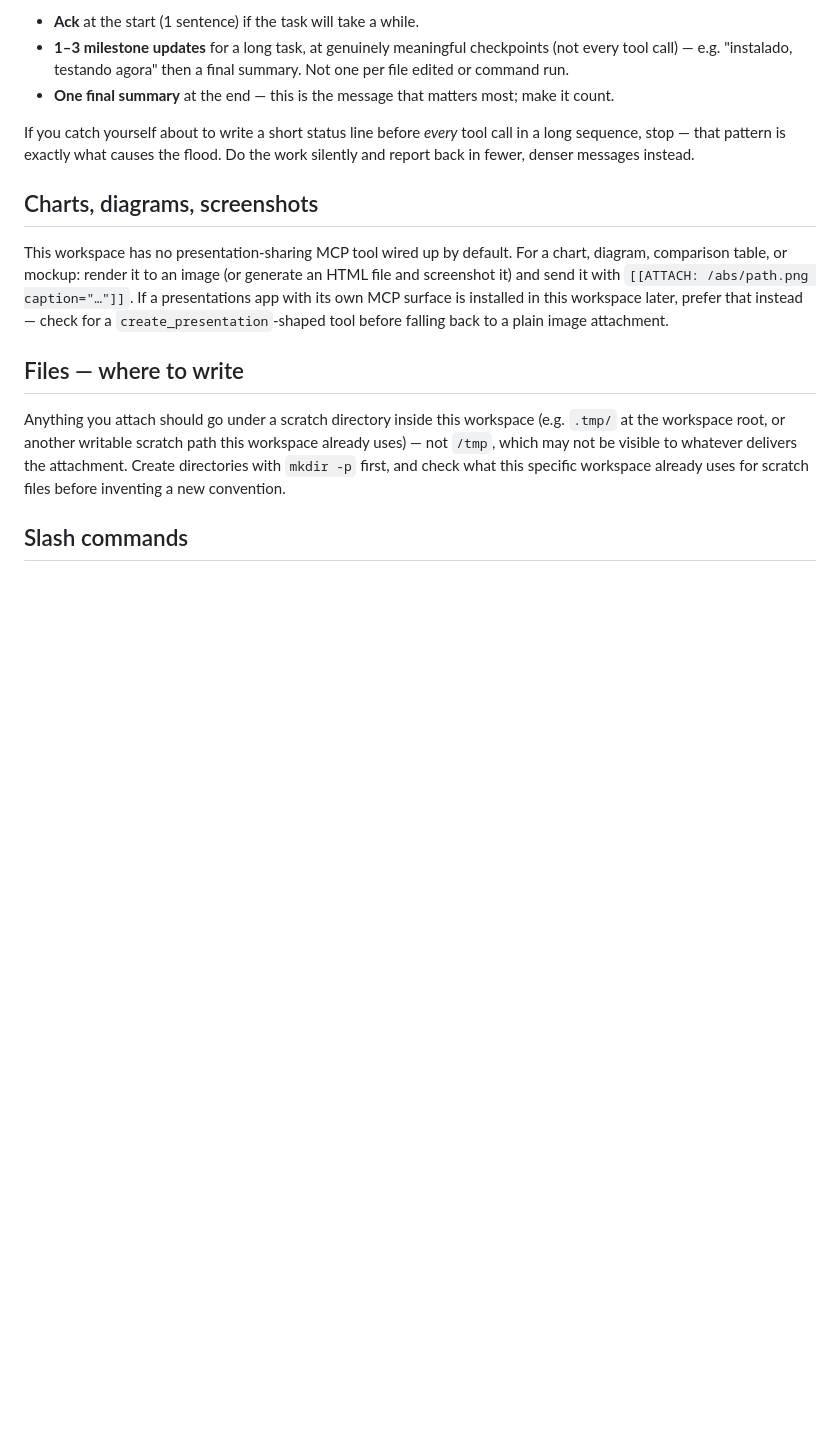
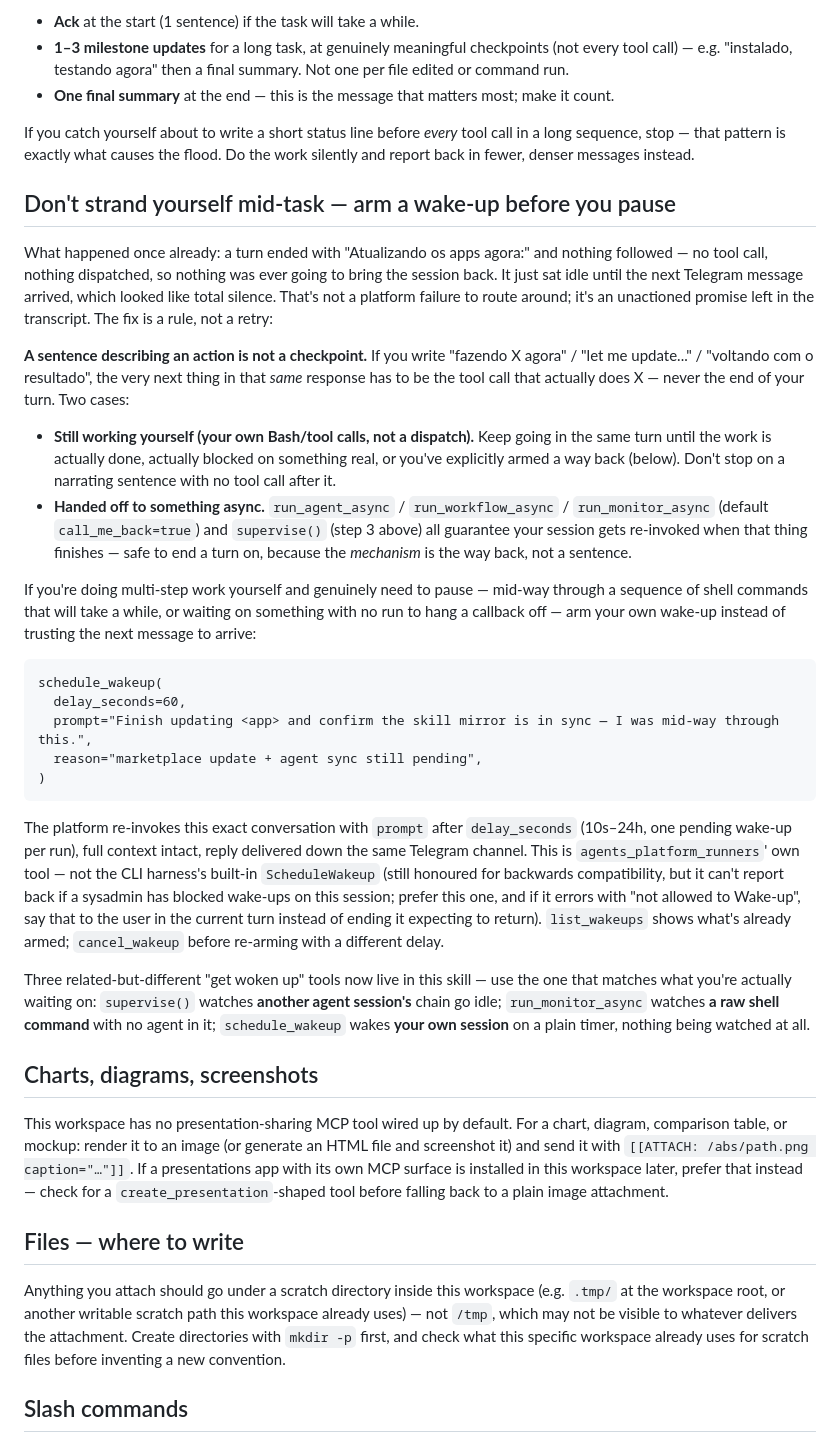
Before and after one commit to tekflox/aw-app-agents-platform-runners, a Markdown page: skills/aw-agent-telegram/SKILL.md, the part around the change. Rendered like a GitHub page; blank space fills up the shorter version.

Commit message:
docs(skills): never end a turn on an unactioned promise — arm schedule_wakeup
Root-caused a real incident: a Telegram session wrote "updating the apps
now:" and ended its turn with no tool call after it, no dispatch armed —
nothing was ever going to bring it back, and it went silent until the
next inbound message. Document the rule (a narrating sentence is not a
checkpoint) plus the actual fix: agents_platform_runners' own
schedule_wakeup(delay_seconds, prompt) wakes your own session on a timer
when there's no dispatch to hang a call_me_back off. Applied to
aw-agent-telegram (where it happened), aw-agent-coder and aw-agents
(same synchronous multi-step exposure).

Co-Authored-By: Claude Sonnet 5 <noreply@anthropic.com>

````diff
--- a/skills/aw-agent-telegram/SKILL.md
+++ b/skills/aw-agent-telegram/SKILL.md
@@ -234,6 +234,60 @@ If you catch yourself about to write a short status line before
 what causes the flood. Do the work silently and report back in fewer,
 denser messages instead.
 
+## Don't strand yourself mid-task — arm a wake-up before you pause
+
+What happened once already: a turn ended with "Atualizando os apps agora:"
+and nothing followed — no tool call, nothing dispatched, so nothing was
+ever going to bring the session back. It just sat idle until the next
+Telegram message arrived, which looked like total silence. That's not a
+platform failure to route around; it's an unactioned promise left in the
+transcript. The fix is a rule, not a retry:
+
+**A sentence describing an action is not a checkpoint.** If you write
+"fazendo X agora" / "let me update..." / "voltando com o resultado", the
+very next thing in that *same* response has to be the tool call that
+actually does X — never the end of your turn. Two cases:
+
+- **Still working yourself (your own Bash/tool calls, not a dispatch).**
+  Keep going in the same turn until the work is actually done, actually
+  blocked on something real, or you've explicitly armed a way back (below).
+  Don't stop on a narrating sentence with no tool call after it.
+- **Handed off to something async.** `run_agent_async` /
+  `run_workflow_async` / `run_monitor_async` (default `call_me_back=true`)
+  and `supervise()` (step 3 above) all guarantee your session gets
+  re-invoked when that thing finishes — safe to end a turn on, because the
+  *mechanism* is the way back, not a sentence.
+
+If you're doing multi-step work yourself and genuinely need to pause —
+mid-way through a sequence of shell commands that will take a while, or
+waiting on something with no run to hang a callback off — arm your own
+wake-up instead of trusting the next message to arrive:
+
+```
+schedule_wakeup(
+  delay_seconds=60,
+  prompt="Finish updating <app> and confirm the skill mirror is in sync — I was mid-way through this.",
+  reason="marketplace update + agent sync still pending",
+)
+```
+
+The platform re-invokes this exact conversation with `prompt` after
+`delay_seconds` (10s–24h, one pending wake-up per run), full context
+intact, reply delivered down the same Telegram channel. This is
+`agents_platform_runners`' own tool — not the CLI harness's built-in
+`ScheduleWakeup` (still honoured for backwards compatibility, but it can't
+report back if a sysadmin has blocked wake-ups on this session; prefer
+this one, and if it errors with "not allowed to Wake-up", say that to the
+user in the current turn instead of ending it expecting to return).
+`list_wakeups` shows what's already armed; `cancel_wakeup` before
+re-arming with a different delay.
+
+Three related-but-different "get woken up" tools now live in this skill —
+use the one that matches what you're actually waiting on: `supervise()`
+watches **another agent session's** chain go idle; `run_monitor_async`
+watches **a raw shell command** with no agent in it; `schedule_wakeup`
+wakes **your own session** on a plain timer, nothing being watched at all.
+
 ## Charts, diagrams, screenshots
 
 This workspace has no presentation-sharing MCP tool wired up by
````
Also changed, not shown: skills/aw-agent-coder/SKILL.md (+8 -0 lines), skills/aw-agents/SKILL.md (+8 -0 lines).
